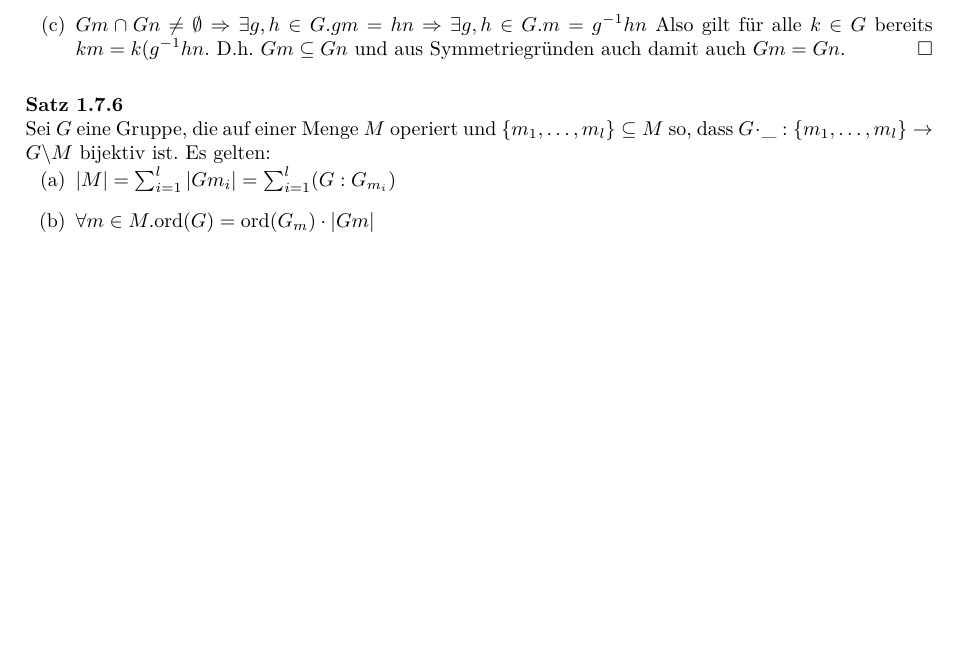
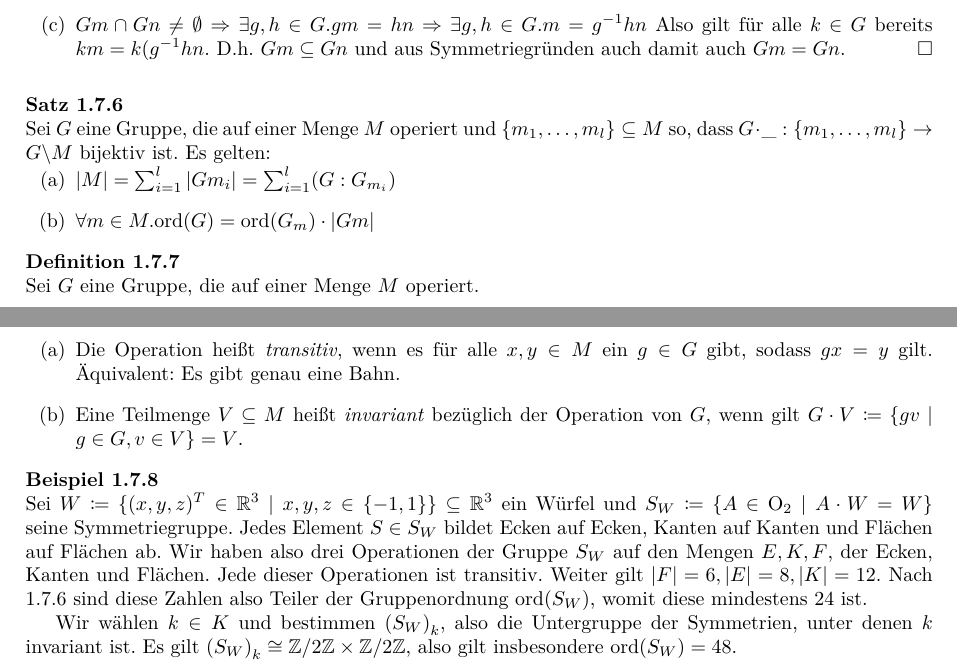
Before and after one commit to felixwellen/einf-algebra-ws-26-27, a LaTeX document (skript/main.tex, which reads skript/gruppen.tex): part of page 10 of 11 before the commit and two parts of pages 10 and 11 of 12 after it, the two joined at a grey line, cut so that both start at the same text, the shorter picture padded with empty space. Compiled offline with XeLaTeX.

Commit message:
bsp gruppenoperation

```diff
--- a/skript/gruppen.tex
+++ b/skript/gruppen.tex
@@ -645,6 +646,24 @@ Wir verwenden die auf \(\Z\) bekannte Addition und Multiplikation.
   \item \(\forall m\in M. \ord(G) = \ord(G_m)\cdot |Gm| \)
   \end{enumerate}
 \end{satz}
+
+\begin{definition}
+  Sei \(G\) eine Gruppe, die auf einer Menge \(M\) operiert.
+  \begin{enumerate}
+  \item Die Operation heißt \begriff{transitiv}, wenn es für alle \(x,y\in M\) ein \(g\in G\) gibt, sodass \(gx=y\) gilt. Äquivalent: Es gibt genau eine Bahn.
+  \item Eine Teilmenge \(V\subseteq M\) heißt \begriff{invariant} bezüglich der Operation von \(G\), wenn gilt \(G\cdot V\coloneq \{gv\mid g\in G, v\in V\}=V\).
+  \end{enumerate}
+\end{definition}
+
+\begin{beispiel}
+  Sei \(W\coloneq \{(x,y,z)^T\in \R^3\mid x,y,z\in\{-1,1\}\}\subseteq \R^3\) ein Würfel und \(S_W\coloneq \{A\in \O_2\mid A\cdot W=W\}\) seine Symmetriegruppe.
+  Jedes Element \(S\in S_W\) bildet Ecken auf Ecken, Kanten auf Kanten und Flächen auf Flächen ab. Wir haben also drei Operationen der Gruppe \(S_W\) auf den Mengen \(E,K,F\), der Ecken, Kanten und Flächen.
+  Jede dieser Operationen ist transitiv. Weiter gilt \(|F|=6,|E|=8,|K|=12\).
+  Nach \ref{bahnformel} sind diese Zahlen also Teiler der Gruppenordnung \(\ord(S_W)\), womit diese mindestens 24 ist.
+
+  Wir wählen \(k\in K\) und bestimmen \(\left(S_W\right)_k\), also die Untergruppe  der Symmetrien, unter denen \(k\) invariant ist. Es gilt \(\left(S_W\right)_k\cong \Z/2\Z\times \Z/2\Z\), also gilt insbesondere \(\ord(S_W)=48\).
+\end{beispiel}
+
 
 
 \ignore{
```
Also changed, not shown: skript/gruppen.tex (1 more changed lines).
